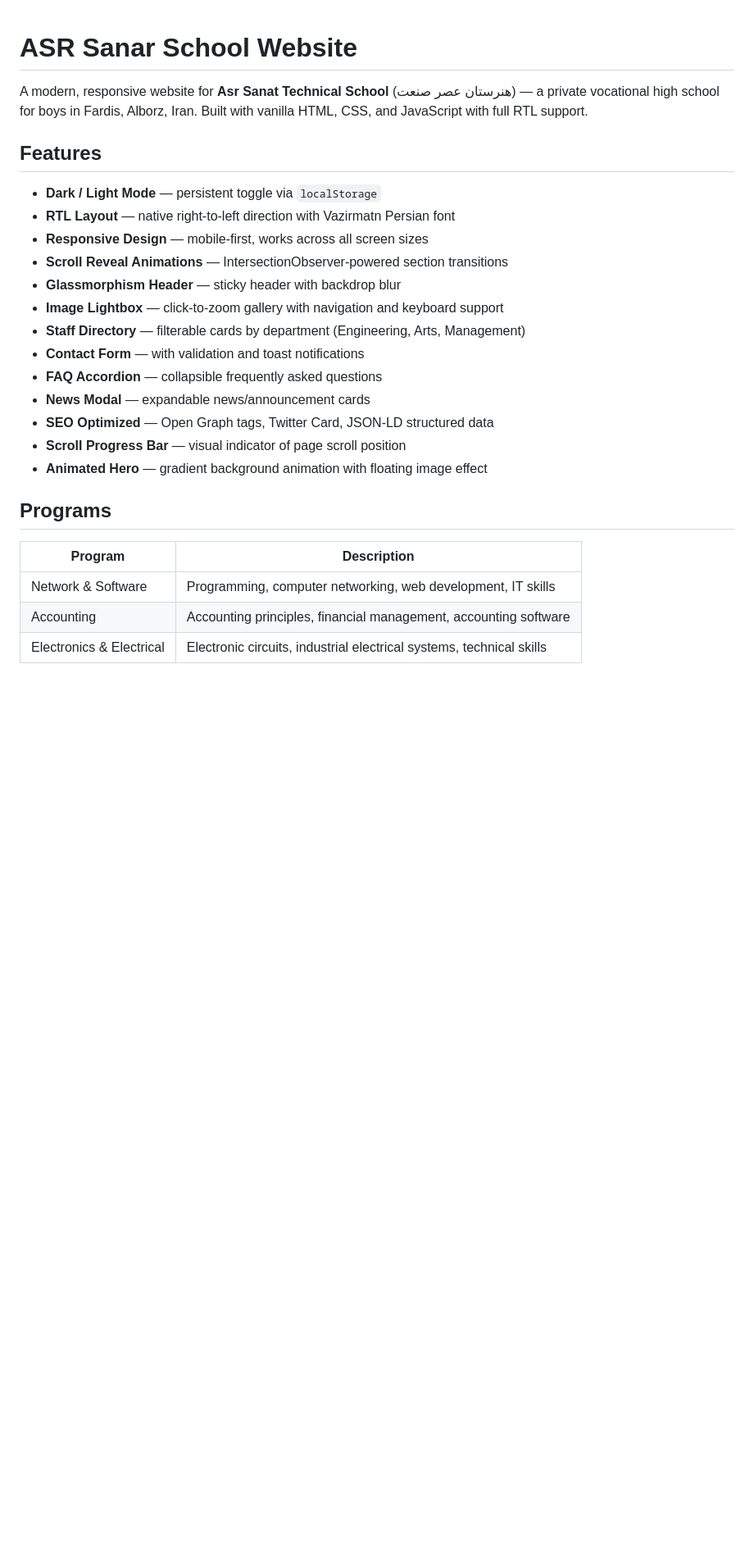
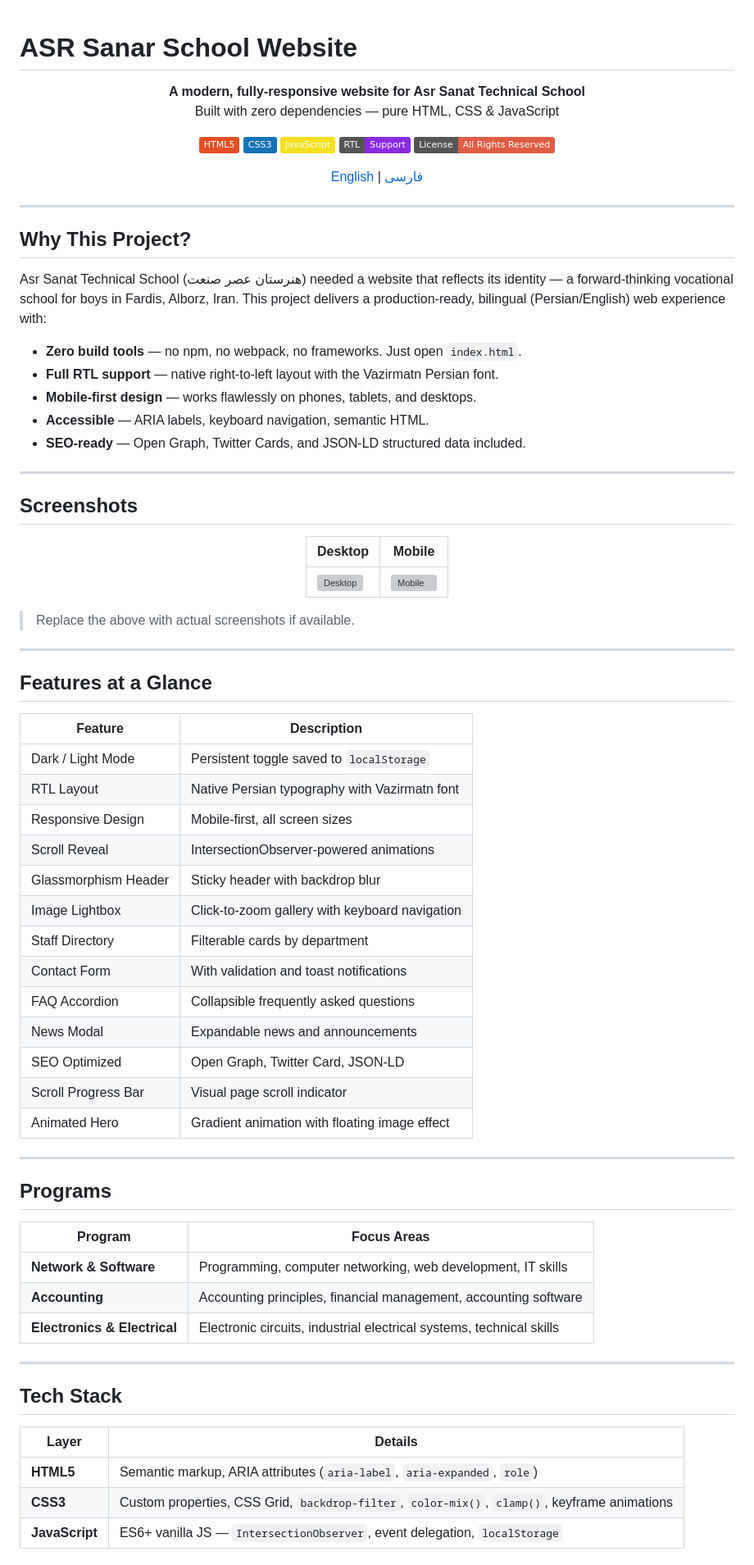
Before and after one commit to power0matin/asr-sanar-school-website, a Markdown page: README.md, the part around one of its changes. Shown at 82% size. Rendered like a GitHub page; badges without logos; blank space fills up the shorter version; grey boxes are pictures that could not be loaded.

Commit message:
Improve README with badges, features table, and add Persian README + CONTRIBUTING guide

```diff
--- a/README.md
+++ b/README.md
@@ -1,27 +1,83 @@
 # ASR Sanar School Website
 
-A modern, responsive website for **Asr Sanat Technical School** (هنرستان عصر صنعت) — a private vocational high school for boys in Fardis, Alborz, Iran. Built with vanilla HTML, CSS, and JavaScript with full RTL support.
+<div align="center">
 
-## Features
+**A modern, fully-responsive website for Asr Sanat Technical School**
+Built with zero dependencies — pure HTML, CSS & JavaScript
 
-- **Dark / Light Mode** — persistent toggle via `localStorage`
-- **RTL Layout** — native right-to-left direction with Vazirmatn Persian font
-- **Responsive Design** — mobile-first, works across all screen sizes
-- **Scroll Reveal Animations** — IntersectionObserver-powered section transitions
-- **Glassmorphism Header** — sticky header with backdrop blur
-- **Image Lightbox** — click-to-zoom gallery with navigation and keyboard support
-- **Staff Directory** — filterable cards by department (Engineering, Arts, Management)
-- **Contact Form** — with validation and toast notifications
-- **FAQ Accordion** — collapsible frequently asked questions
-- **News Modal** — expandable news/announcement cards
-- **SEO Optimized** — Open Graph tags, Twitter Card, JSON-LD structured data
-- **Scroll Progress Bar** — visual indicator of page scroll position
-- **Animated Hero** — gradient background animation with floating image effect
+[![HTML5](https://img.shields.io/badge/HTML5-E34F26?style=flat&logo=html5&logoColor=white)](https://developer.mozilla.org/en-US/docs/Web/HTML)
+[![CSS3](https://img.shields.io/badge/CSS3-1572B6?style=flat&logo=css3&logoColor=white)](https://developer.mozilla.org/en-US/docs/Web/CSS)
+[![JavaScript](https://img.shields.io/badge/JavaScript-F7DF1E?style=flat&logo=javascript&logoColor=black)](https://developer.mozilla.org/en-US/docs/Web/JavaScript)
+[![RTL](https://img.shields.io/badge/RTL-Support-blueviolet)](#)
+[![License](https://img.shields.io/badge/License-All%20Rights%20Reserved-red)](#)
+
+[English](#) | [فارسی](README.fa.md)
+
+</div>
+
+---
+
+## Why This Project?
+
+Asr Sanat Technical School (هنرستان عصر صنعت) needed a website that reflects its identity — a forward-thinking vocational school for boys in Fardis, Alborz, Iran. This project delivers a production-ready, bilingual (Persian/English) web experience with:
+
+- **Zero build tools** — no npm, no webpack, no frameworks. Just open `index.html`.
+- **Full RTL support** — native right-to-left layout with the Vazirmatn Persian font.
+- **Mobile-first design** — works flawlessly on phones, tablets, and desktops.
+- **Accessible** — ARIA labels, keyboard navigation, semantic HTML.
+- **SEO-ready** — Open Graph, Twitter Cards, and JSON-LD structured data included.
+
+---
+
+## Screenshots
+
+<div align="center">
+
+| Desktop | Mobile |
+|---------|--------|
+| ![Desktop](assets/images/school.webp) | ![Mobile](assets/images/school.webp) |
+
+</div>
+
+> Replace the above with actual screenshots if available.
+
+---
+
+## Features at a Glance
+
+| Feature | Description |
+|---------|-------------|
+| Dark / Light Mode | Persistent toggle saved to `localStorage` |
+| RTL Layout | Native Persian typography with Vazirmatn font |
+| Responsive Design | Mobile-first, all screen sizes |
+| Scroll Reveal | IntersectionObserver-powered animations |
+| Glassmorphism Header | Sticky header with backdrop blur |
+| Image Lightbox | Click-to-zoom gallery with keyboard navigation |
+| Staff Directory | Filterable cards by department |
+| Contact Form | With validation and toast notifications |
+| FAQ Accordion | Collapsible frequently asked questions |
+| News Modal | Expandable news and announcements |
+| SEO Optimized | Open Graph, Twitter Card, JSON-LD |
+| Scroll Progress Bar | Visual page scroll indicator |
+| Animated Hero | Gradient animation with floating image effect |
+
+---
 
 ## Programs
 
-| Program | Description |
+| Program | Focus Areas |
 |---------|-------------|
-| Network & Software | Programming, computer networking, web development, IT skills |
-| Accounting | Accounting principles, financial management, accounting software |
-| Electronics & Electrical | Electronic circuits, industrial electrical systems, technical skills |
+| **Network & Software** | Programming, computer networking, web development, IT skills |
+| **Accounting** | Accounting principles, financial management, accounting software |
+| **Electronics & Electrical** | Electronic circuits, industrial electrical systems, technical skills |
+
+---
+
+## Tech Stack
+
+| Layer | Details |
+|-------|---------|
+| **HTML5** | Semantic markup, ARIA attributes (`aria-label`, `aria-expanded`, `role`) |
+| **CSS3** | Custom properties, CSS Grid, `backdrop-filter`, `color-mix()`, `clamp()`, keyframe animations |
+| **JavaScript** | ES6+ vanilla JS — `IntersectionObserver`, event delegation, `localStorage` |
+
```
Also changed, not shown: other parts of README.md (+69 -29 lines), CONTRIBUTING.md (added, +81 -0 lines), README.fa.md (added, +163 -0 lines).
